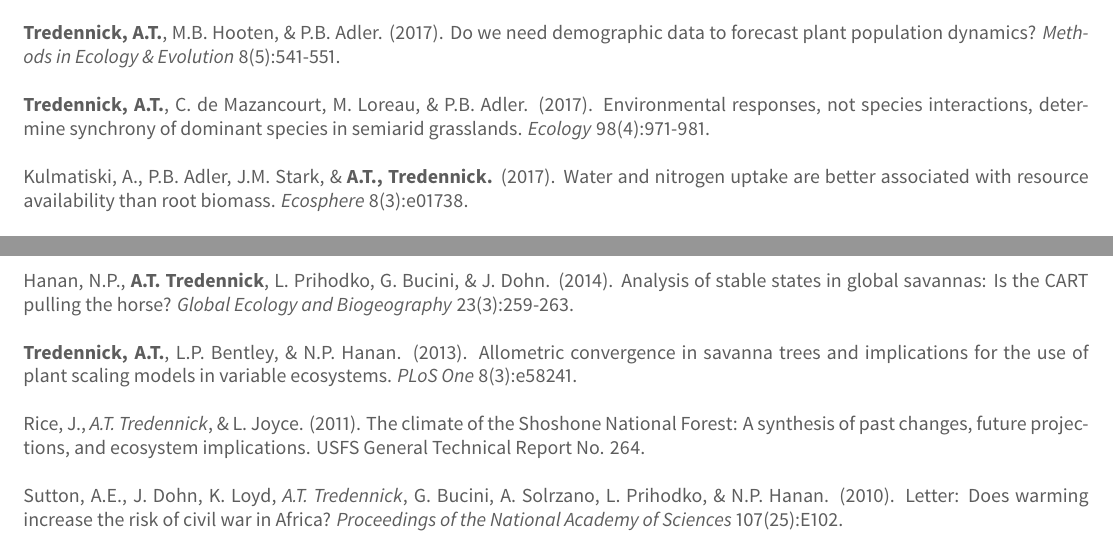
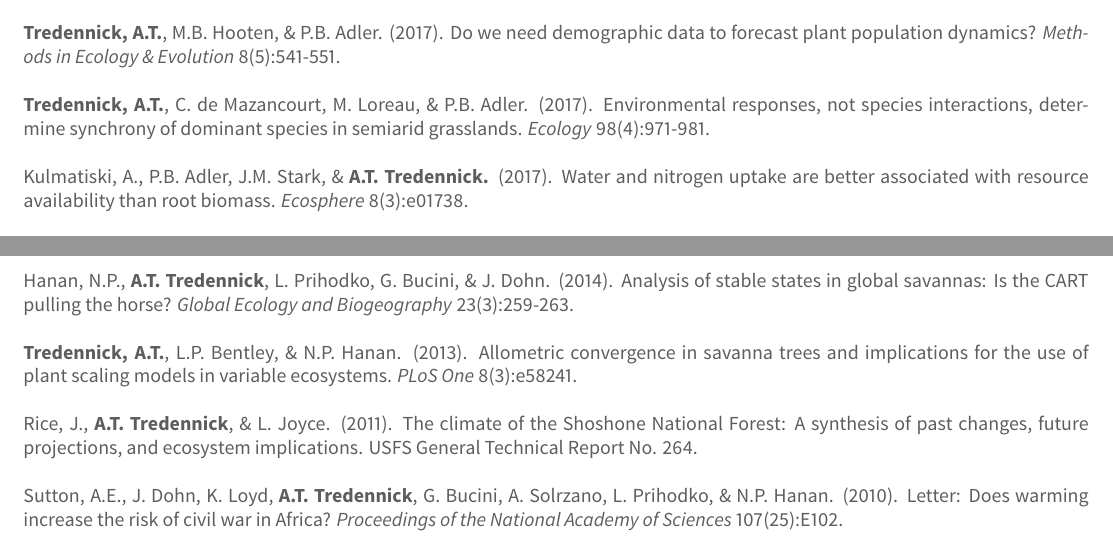
Before and after one commit to atredennick/cv_lessmodern, a LaTeX CV (cv.tex, which reads cv/publications.tex): two parts of pages 1 and 2 of 3, joined at a grey line, cut so that both start at the same text. The pictures show the PDF file cv.pdf that the author committed with the source.

Commit message:
minor typo fixes

```diff
--- a/cv/publications.tex
+++ b/cv/publications.tex
@@ -15,7 +15,7 @@
 \\
 {\bf{Tredennick, A.T.}}, C. de Mazancourt, M. Loreau, \& P.B. Adler. (2017). Environmental responses, not species interactions, determine synchrony of dominant species in semiarid grasslands. \emph{Ecology} 98(4):971-981.\\
 \\
-Kulmatiski, A., P.B. Adler, J.M. Stark, \& {\bf{A.T., Tredennick.}} (2017). Water and nitrogen uptake are better associated with resource availability than root biomass. \emph{Ecosphere} 8(3):e01738.\\
+Kulmatiski, A., P.B. Adler, J.M. Stark, \& {\bf{A.T. Tredennick.}} (2017). Water and nitrogen uptake are better associated with resource availability than root biomass. \emph{Ecosphere} 8(3):e01738.\\
 \\
 {\bf{Tredennick, A.T.}}, M.B. Hooten, C.L. Aldridge, C. Homer, A.R. Kleinhesselink, \& P.B. Adler. (2016). Forecasting climate change impacts on plant populations over large spatial extents. \emph{Ecosphere} 7(10):e01525.\\
 \\
@@ -31,9 +31,9 @@
 \\
 {\bf{Tredennick, A.T.}}, L.P. Bentley, \& N.P. Hanan. (2013). Allometric convergence in savanna trees and implications for the use of plant scaling models in variable ecosystems. \emph{PLoS One} 8(3):e58241.\\
 \\
-Rice, J., {\emph{A.T. Tredennick}}, \& L. Joyce. (2011). The climate of the Shoshone National Forest: A synthesis of past changes, future projections, and ecosystem implications. USFS General Technical Report No. 264.\\
+Rice, J., {\bf{A.T. Tredennick}}, \& L. Joyce. (2011). The climate of the Shoshone National Forest: A synthesis of past changes, future projections, and ecosystem implications. USFS General Technical Report No. 264.\\
 \\
-Sutton, A.E., J. Dohn, K. Loyd, {\emph{A.T. Tredennick}}, G. Bucini, A. Solrzano, L. Prihodko, \& N.P. Hanan. (2010). Letter: Does warming increase the risk of civil war in Africa? \emph{Proceedings of the National Academy of Sciences} 107(25):E102.
+Sutton, A.E., J. Dohn, K. Loyd, {\bf{A.T. Tredennick}}, G. Bucini, A. Solrzano, L. Prihodko, \& N.P. Hanan. (2010). Letter: Does warming increase the risk of civil war in Africa? \emph{Proceedings of the National Academy of Sciences} 107(25):E102.
 \end{small}
 
 %---------------------------------------------------------
```
Also changed, not shown: cv.pdf, 2 other files.
